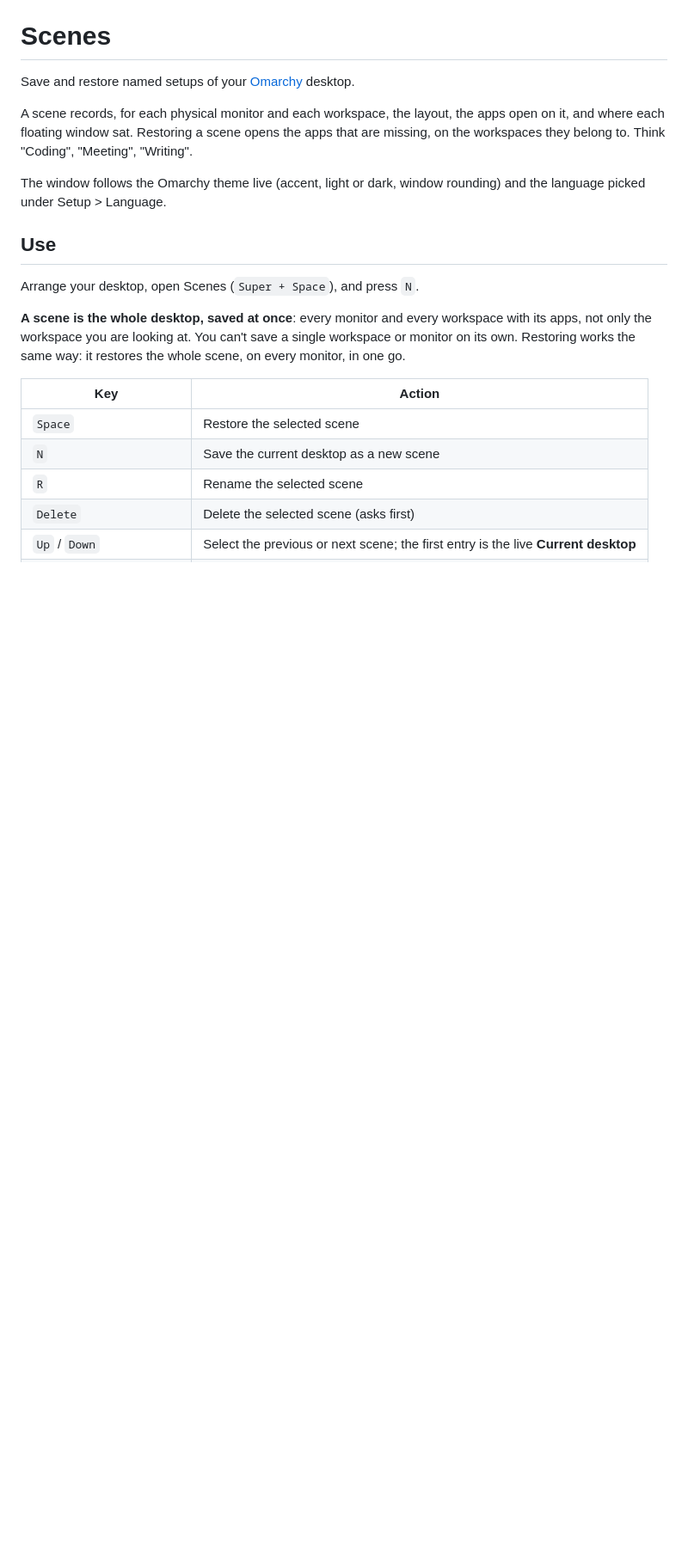
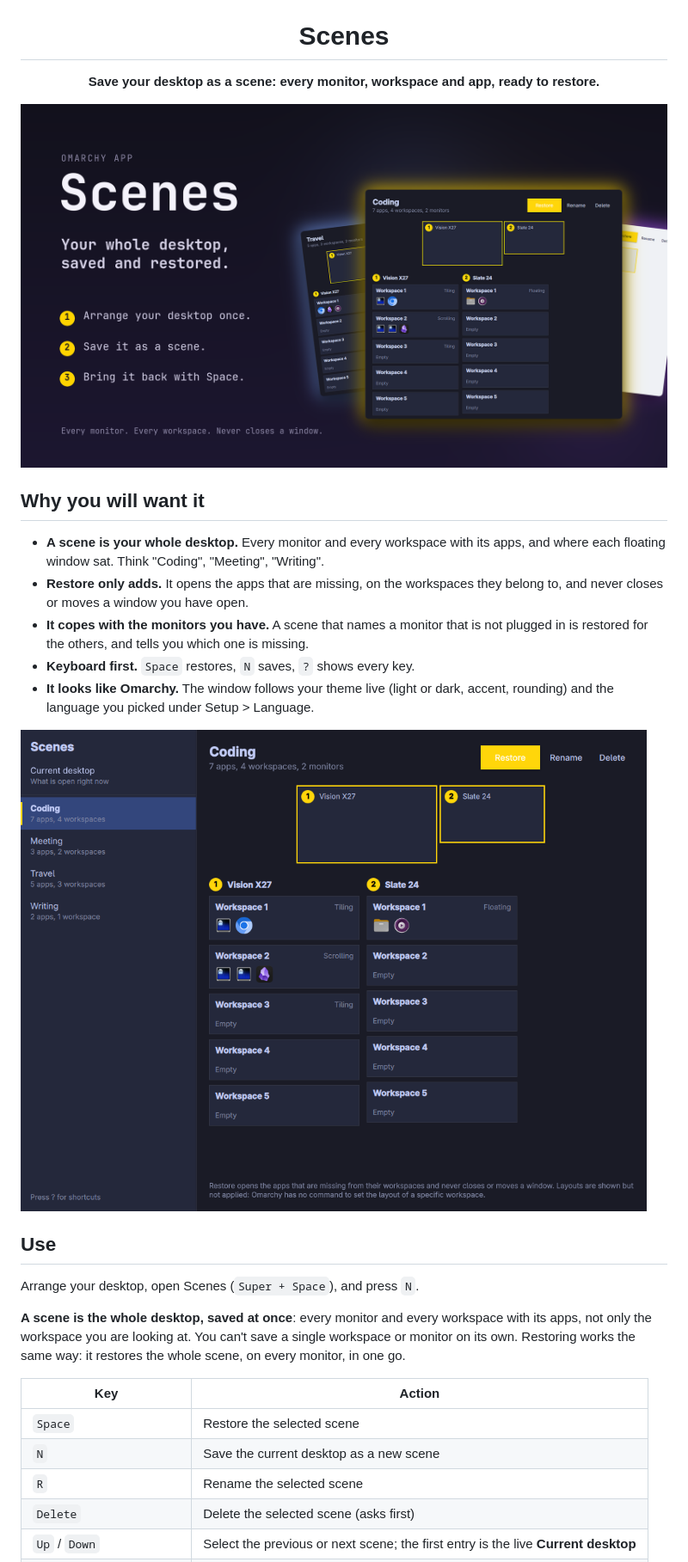
Before and after one commit to PeterVinter/scenes, a Markdown page: README.md, the part around one of its changes. Shown at 86% size. GitHub-like rendering; pictures changed too: docs/poster.png (added); blank space fills up the shorter version.

```diff
--- a/README.md
+++ b/README.md
@@ -2,14 +2,21 @@
 
 # Scenes
 
-Save and restore named setups of your [Omarchy](https://omarchy.org) desktop.
+**Save your desktop as a scene: every monitor, workspace and app, ready to restore.**
 
-A scene records, for each physical monitor and each workspace, the layout, the
-apps open on it, and where each floating window sat. Restoring a scene opens the apps that are missing, on the
-workspaces they belong to. Think "Coding", "Meeting", "Writing".
+<img src="docs/poster.png" alt="Scenes: the Coding scene with its two monitors and workspaces, and two more windows behind it in other themes" width="900">
 
-The window follows the Omarchy theme live (accent, light or dark, window
-rounding) and the language picked under Setup > Language.
+</div>
+
+## Why you will want it
+
+- **A scene is your whole desktop.** Every monitor and every workspace with its apps, and where each floating window sat. Think "Coding", "Meeting", "Writing".
+- **Restore only adds.** It opens the apps that are missing, on the workspaces they belong to, and never closes or moves a window you have open.
+- **It copes with the monitors you have.** A scene that names a monitor that is not plugged in is restored for the others, and tells you which one is missing.
+- **Keyboard first.** `Space` restores, `N` saves, `?` shows every key.
+- **It looks like Omarchy.** The window follows your theme live (light or dark, accent, rounding) and the language you picked under Setup > Language.
+
+![Scenes showing a scene called Coding on two monitors](docs/screenshot.png)
 
 ## Use
 
```
Also changed, not shown: other parts of README.md (+7 -1 lines), docs/screenshot-light.png (added), docs/screenshot-save.png (added), docs/screenshot-travel.png (added).
